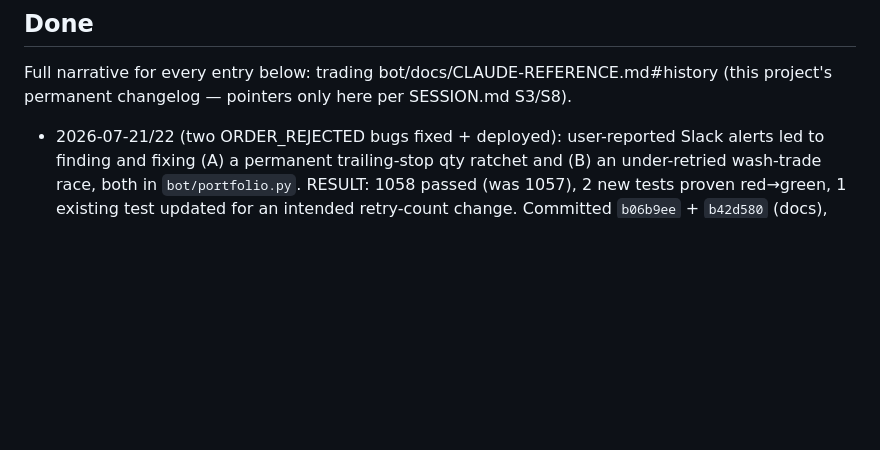
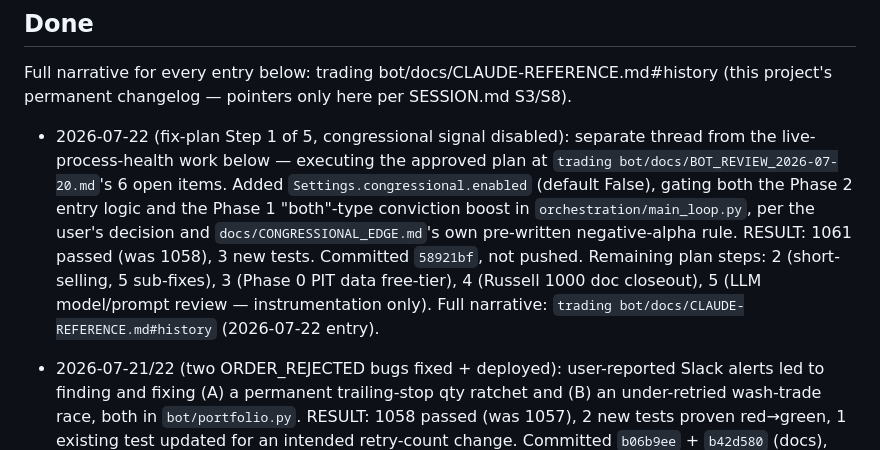
Before and after one commit to APLHAseeking/sentiment-analyzer, a Markdown page: docs/STATE.md, the part around the change. Rendered like a GitHub page; blank space fills up the shorter version.

Commit message:
docs: track fix-plan Step 1 (congressional signal) in STATE.md
Co-Authored-By: Claude Sonnet 5 <noreply@anthropic.com>

```diff
--- a/docs/STATE.md
+++ b/docs/STATE.md
@@ -85,6 +85,16 @@ below, especially the two unproven-live fixes and the unexplained 07-21/22 wedge
 ## Done
 Full narrative for every entry below: trading bot/docs/CLAUDE-REFERENCE.md#history (this
 project's permanent changelog — pointers only here per SESSION.md S3/S8).
+- 2026-07-22 (fix-plan Step 1 of 5, congressional signal disabled): separate thread from the
+  live-process-health work below — executing the approved plan at
+  `trading bot/docs/BOT_REVIEW_2026-07-20.md`'s 6 open items. Added
+  `Settings.congressional.enabled` (default False), gating both the Phase 2 entry logic and
+  the Phase 1 "both"-type conviction boost in `orchestration/main_loop.py`, per the user's
+  decision and `docs/CONGRESSIONAL_EDGE.md`'s own pre-written negative-alpha rule. RESULT: 1061
+  passed (was 1058), 3 new tests. Committed `58921bf`, not pushed. Remaining plan steps: 2
+  (short-selling, 5 sub-fixes), 3 (Phase 0 PIT data free-tier), 4 (Russell 1000 doc closeout),
+  5 (LLM model/prompt review — instrumentation only). Full narrative:
+  `trading bot/docs/CLAUDE-REFERENCE.md#history` (2026-07-22 entry).
 - 2026-07-21/22 (two ORDER_REJECTED bugs fixed + deployed): user-reported Slack alerts led to
   finding and fixing (A) a permanent trailing-stop qty ratchet and (B) an under-retried
   wash-trade race, both in `bot/portfolio.py`. RESULT: 1058 passed (was 1057), 2 new tests
```
